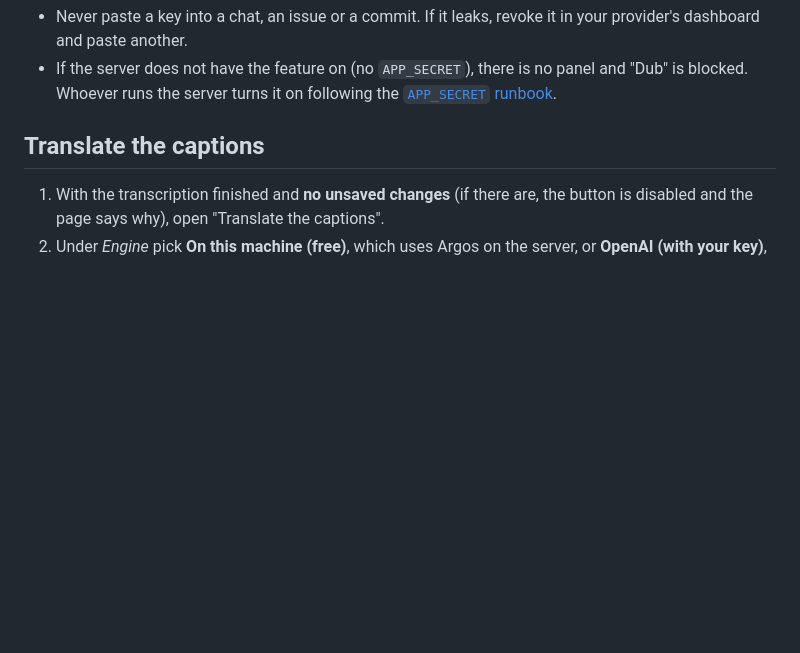
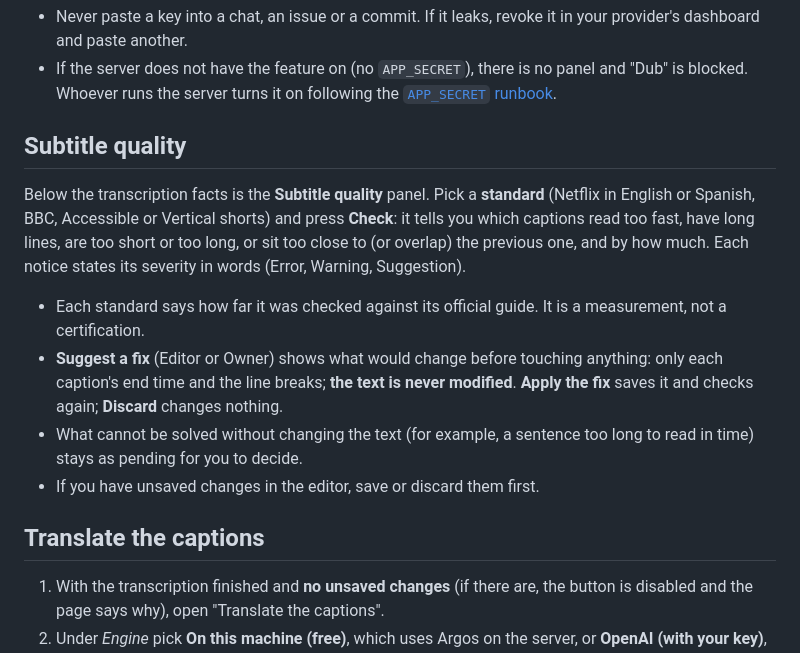
Before and after one commit to Bryandero98/captionforge, a Markdown page: docs/user-guide.md, the part around the change. Rendered like a GitHub page; blank space fills up the shorter version.

Commit message:
docs: guía en inglés del panel de calidad y tareas T1, T4 y T5 marcadas

```diff
--- a/docs/user-guide.md
+++ b/docs/user-guide.md
@@ -71,6 +71,15 @@ Good to know:
 - Never paste a key into a chat, an issue or a commit. If it leaks, revoke it in your provider's dashboard and paste another.
 - If the server does not have the feature on (no `APP_SECRET`), there is no panel and "Dub" is blocked. Whoever runs the
   server turns it on following the [`APP_SECRET` runbook](runbook-app-secret.md).
+
+## Subtitle quality
+
+Below the transcription facts is the **Subtitle quality** panel. Pick a **standard** (Netflix in English or Spanish, BBC, Accessible or Vertical shorts) and press **Check**: it tells you which captions read too fast, have long lines, are too short or too long, or sit too close to (or overlap) the previous one, and by how much. Each notice states its severity in words (Error, Warning, Suggestion).
+
+- Each standard says how far it was checked against its official guide. It is a measurement, not a certification.
+- **Suggest a fix** (Editor or Owner) shows what would change before touching anything: only each caption's end time and the line breaks; **the text is never modified**. **Apply the fix** saves it and checks again; **Discard** changes nothing.
+- What cannot be solved without changing the text (for example, a sentence too long to read in time) stays as pending for you to decide.
+- If you have unsaved changes in the editor, save or discard them first.
 
 ## Translate the captions
 
```
Also changed, not shown: tasks/todo.md (+3 -3 lines).
